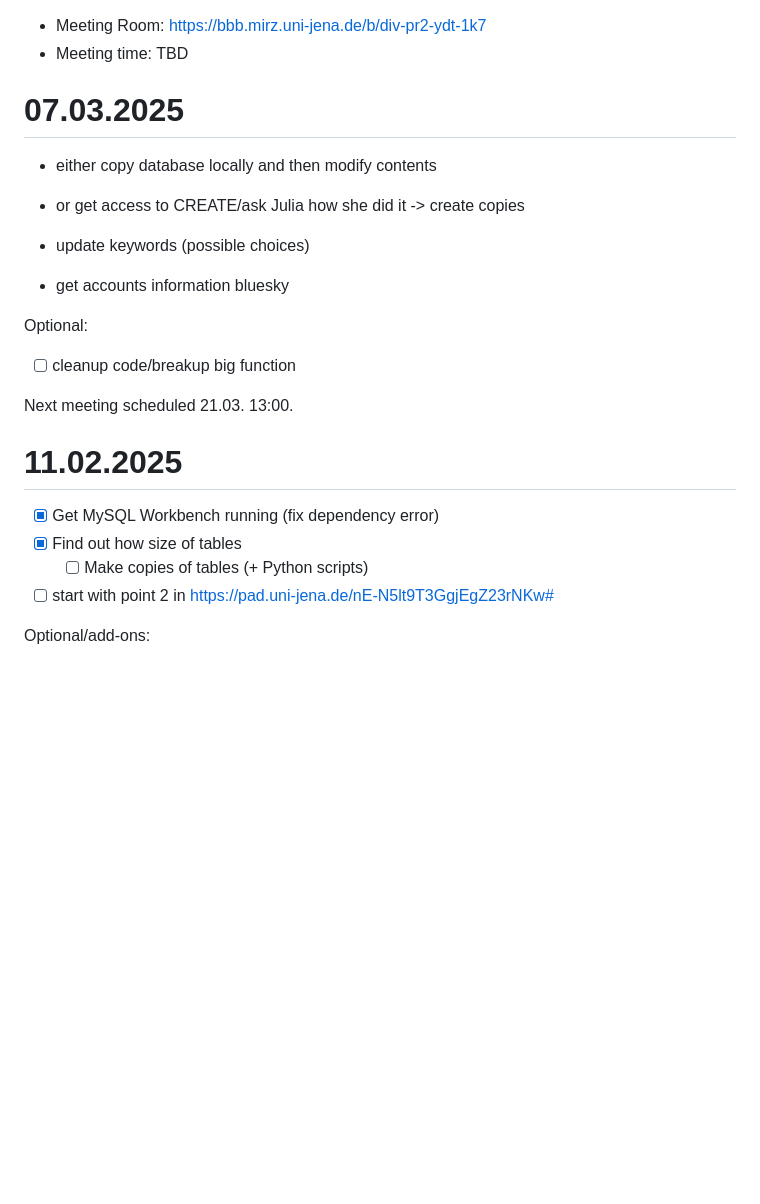
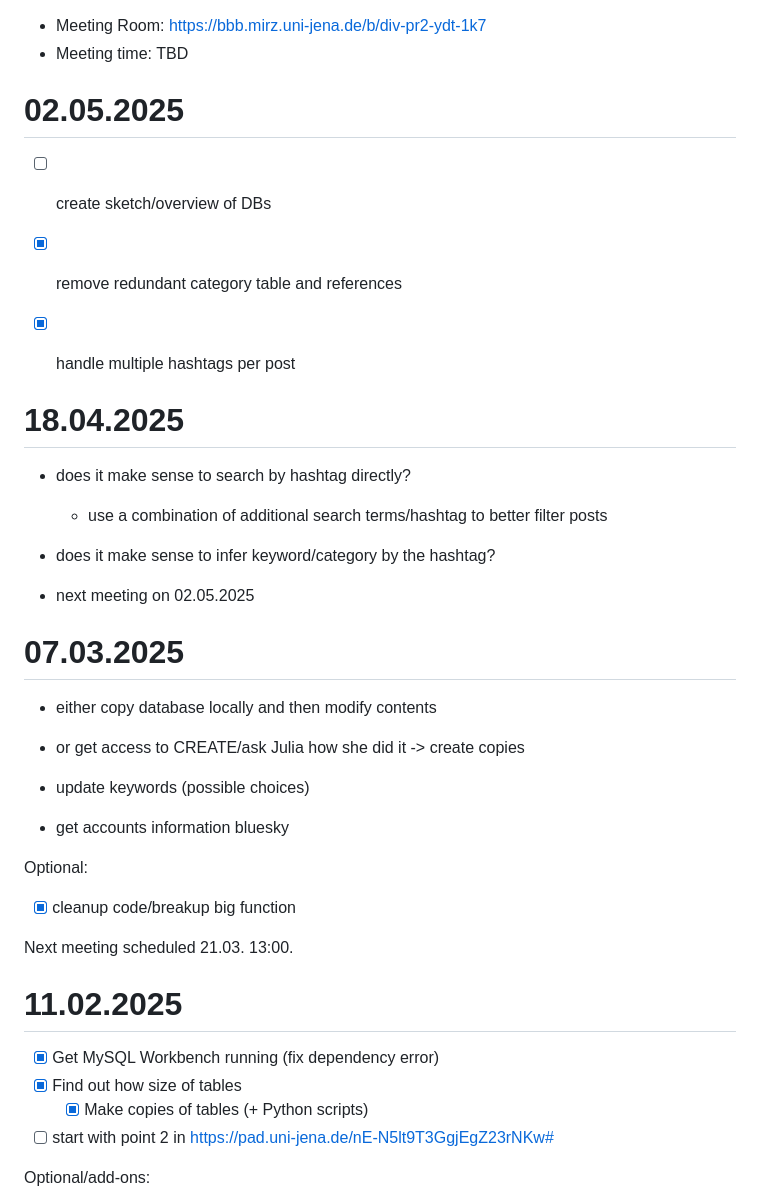
Before and after one commit to fusion-jena/waterscrape, a Markdown page: minutes.md, the part around the change. Drawn GitHub-style; blank space fills up the shorter version.

Commit message:
Add old minutes updates

```diff
--- a/minutes.md
+++ b/minutes.md
@@ -9,6 +9,23 @@
 ## Next steps
 -->
 
+
+# 02.05.2025
+
+- [ ] create sketch/overview of DBs
+
+- [x] remove redundant category table and references
+- [x] handle multiple hashtags per post
+
+
+# 18.04.2025
+
+- does it make sense to search by hashtag directly?
+  * use a combination of additional search terms/hashtag to better filter posts
+- does it make sense to infer keyword/category by the hashtag?
+
+- next meeting on 02.05.2025
+
 # 07.03.2025
 
 - either copy database locally and then modify contents
@@ -19,7 +36,7 @@
 
 Optional:
 
-- [ ] cleanup code/breakup big function
+- [x] cleanup code/breakup big function
 
 Next meeting scheduled 21.03. 13:00.
 
@@ -27,7 +44,7 @@ Next meeting scheduled 21.03. 13:00.
 
 - [x] Get MySQL Workbench running (fix dependency error)
 - [x] Find out how size of tables
-  - [ ] Make copies of tables (+ Python scripts)
+  - [x] Make copies of tables (+ Python scripts)
 
 - [ ] start with point 2 in https://pad.uni-jena.de/nE-N5lt9T3GgjEgZ23rNKw#
 
```
